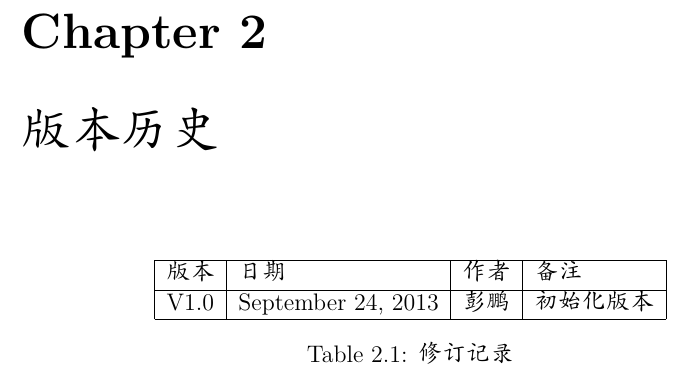
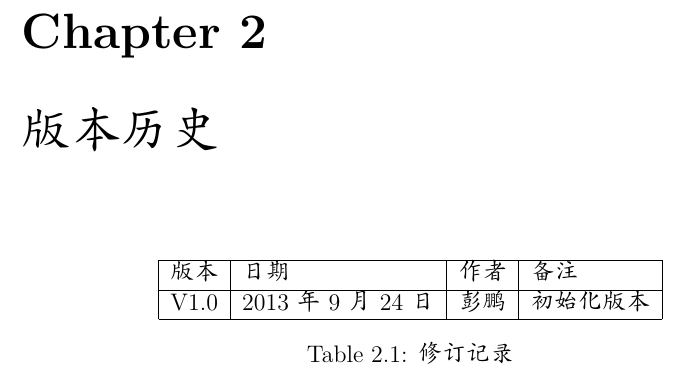
Before and after one commit to yougukepp/Qe, a LaTeX document (doc/work/document.tex): part of page 4 of 19, cut so that both start at the same text. Compiled offline with XeLaTeX; a missing font is replaced by an installed copy or a similar font.

Commit message:
将latex文档日期格式变为中文

```diff
--- a/doc/work/document.tex
+++ b/doc/work/document.tex
@@ -14,6 +14,9 @@
 %\setCJKmainfont{WenQuanYi Micro Hei}
 %楷体
 \setCJKmainfont{AR PL UKai CN}
+
+% 将日期变为中文格式
+\renewcommand{\today}{\number\year 年 \number\month 月 \number\day 日}
 
 \makeindex
 \printindex
```
